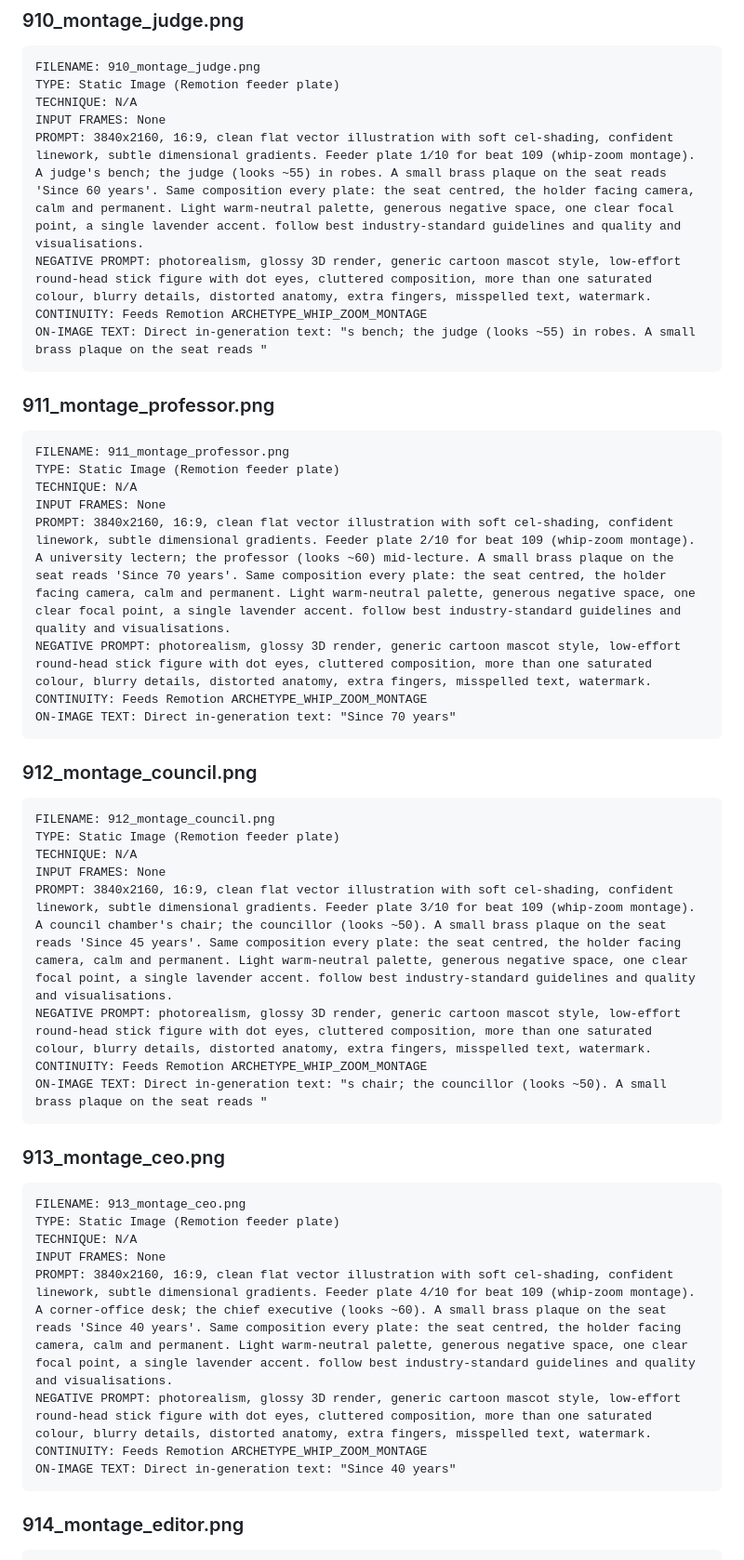
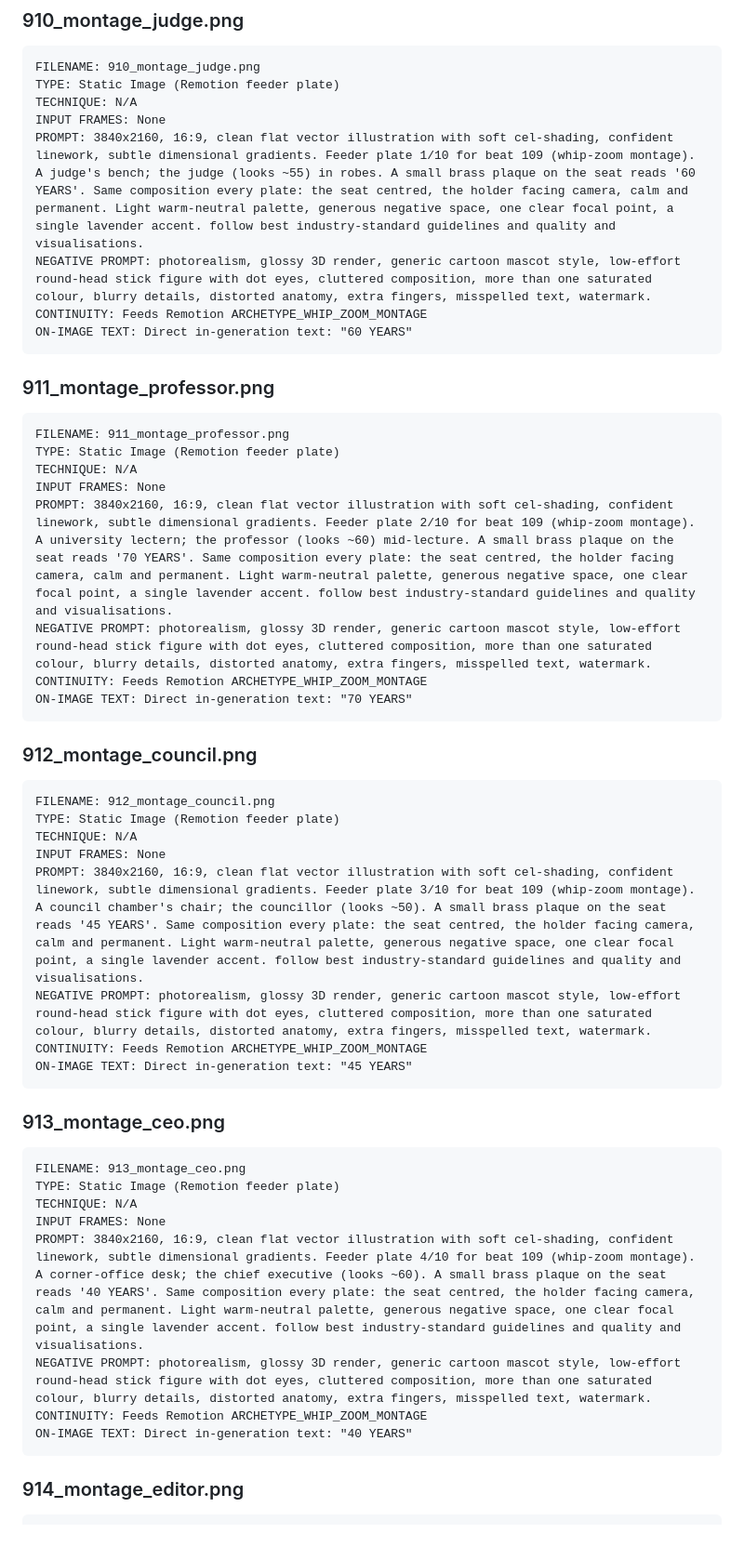
Before and after one commit to bilalashrafshk/ytvids, a Markdown page: videos/04-what-if-humans-live-to-150/08_STILLS_PROMPTS.md, the part around one of its changes. Shown at 93% size. Drawn GitHub-style; blank space fills up the shorter version.

Commit message:
ep04 stills: fix on-image text extraction (possessives were read as quotes); plaque text reads '60 YEARS'
Co-Authored-By: Claude Opus 5.5 <noreply@anthropic.com>

````diff
--- a/videos/04-what-if-humans-live-to-150/08_STILLS_PROMPTS.md
+++ b/videos/04-what-if-humans-live-to-150/08_STILLS_PROMPTS.md
@@ -31,10 +31,10 @@ FILENAME: 910_montage_judge.png
 TYPE: Static Image (Remotion feeder plate)
 TECHNIQUE: N/A
 INPUT FRAMES: None
-PROMPT: 3840x2160, 16:9, clean flat vector illustration with soft cel-shading, confident linework, subtle dimensional gradients. Feeder plate 1/10 for beat 109 (whip-zoom montage). A judge's bench; the judge (looks ~55) in robes. A small brass plaque on the seat reads 'Since 60 years'. Same composition every plate: the seat centred, the holder facing camera, calm and permanent. Light warm-neutral palette, generous negative space, one clear focal point, a single lavender accent. follow best industry-standard guidelines and quality and visualisations.
+PROMPT: 3840x2160, 16:9, clean flat vector illustration with soft cel-shading, confident linework, subtle dimensional gradients. Feeder plate 1/10 for beat 109 (whip-zoom montage). A judge's bench; the judge (looks ~55) in robes. A small brass plaque on the seat reads '60 YEARS'. Same composition every plate: the seat centred, the holder facing camera, calm and permanent. Light warm-neutral palette, generous negative space, one clear focal point, a single lavender accent. follow best industry-standard guidelines and quality and visualisations.
 NEGATIVE PROMPT: photorealism, glossy 3D render, generic cartoon mascot style, low-effort round-head stick figure with dot eyes, cluttered composition, more than one saturated colour, blurry details, distorted anatomy, extra fingers, misspelled text, watermark.
 CONTINUITY: Feeds Remotion ARCHETYPE_WHIP_ZOOM_MONTAGE
-ON-IMAGE TEXT: Direct in-generation text: "s bench; the judge (looks ~55) in robes. A small brass plaque on the seat reads "
+ON-IMAGE TEXT: Direct in-generation text: "60 YEARS"
 ```
 
 ### 911_montage_professor.png
@@ -43,10 +43,10 @@ FILENAME: 911_montage_professor.png
 TYPE: Static Image (Remotion feeder plate)
 TECHNIQUE: N/A
 INPUT FRAMES: None
-PROMPT: 3840x2160, 16:9, clean flat vector illustration with soft cel-shading, confident linework, subtle dimensional gradients. Feeder plate 2/10 for beat 109 (whip-zoom montage). A university lectern; the professor (looks ~60) mid-lecture. A small brass plaque on the seat reads 'Since 70 years'. Same composition every plate: the seat centred, the holder facing camera, calm and permanent. Light warm-neutral palette, generous negative space, one clear focal point, a single lavender accent. follow best industry-standard guidelines and quality and visualisations.
+PROMPT: 3840x2160, 16:9, clean flat vector illustration with soft cel-shading, confident linework, subtle dimensional gradients. Feeder plate 2/10 for beat 109 (whip-zoom montage). A university lectern; the professor (looks ~60) mid-lecture. A small brass plaque on the seat reads '70 YEARS'. Same composition every plate: the seat centred, the holder facing camera, calm and permanent. Light warm-neutral palette, generous negative space, one clear focal point, a single lavender accent. follow best industry-standard guidelines and quality and visualisations.
 NEGATIVE PROMPT: photorealism, glossy 3D render, generic cartoon mascot style, low-effort round-head stick figure with dot eyes, cluttered composition, more than one saturated colour, blurry details, distorted anatomy, extra fingers, misspelled text, watermark.
 CONTINUITY: Feeds Remotion ARCHETYPE_WHIP_ZOOM_MONTAGE
-ON-IMAGE TEXT: Direct in-generation text: "Since 70 years"
+ON-IMAGE TEXT: Direct in-generation text: "70 YEARS"
 ```
 
 ### 912_montage_council.png
@@ -55,10 +55,10 @@ FILENAME: 912_montage_council.png
 TYPE: Static Image (Remotion feeder plate)
 TECHNIQUE: N/A
 INPUT FRAMES: None
-PROMPT: 3840x2160, 16:9, clean flat vector illustration with soft cel-shading, confident linework, subtle dimensional gradients. Feeder plate 3/10 for beat 109 (whip-zoom montage). A council chamber's chair; the councillor (looks ~50). A small brass plaque on the seat reads 'Since 45 years'. Same composition every plate: the seat centred, the holder facing camera, calm and permanent. Light warm-neutral palette, generous negative space, one clear focal point, a single lavender accent. follow best industry-standard guidelines and quality and visualisations.
+PROMPT: 3840x2160, 16:9, clean flat vector illustration with soft cel-shading, confident linework, subtle dimensional gradients. Feeder plate 3/10 for beat 109 (whip-zoom montage). A council chamber's chair; the councillor (looks ~50). A small brass plaque on the seat reads '45 YEARS'. Same composition every plate: the seat centred, the holder facing camera, calm and permanent. Light warm-neutral palette, generous negative space, one clear focal point, a single lavender accent. follow best industry-standard guidelines and quality and visualisations.
 NEGATIVE PROMPT: photorealism, glossy 3D render, generic cartoon mascot style, low-effort round-head stick figure with dot eyes, cluttered composition, more than one saturated colour, blurry details, distorted anatomy, extra fingers, misspelled text, watermark.
 CONTINUITY: Feeds Remotion ARCHETYPE_WHIP_ZOOM_MONTAGE
-ON-IMAGE TEXT: Direct in-generation text: "s chair; the councillor (looks ~50). A small brass plaque on the seat reads "
+ON-IMAGE TEXT: Direct in-generation text: "45 YEARS"
 ```
 
 ### 913_montage_ceo.png
@@ -67,10 +67,10 @@ FILENAME: 913_montage_ceo.png
 TYPE: Static Image (Remotion feeder plate)
 TECHNIQUE: N/A
 INPUT FRAMES: None
-PROMPT: 3840x2160, 16:9, clean flat vector illustration with soft cel-shading, confident linework, subtle dimensional gradients. Feeder plate 4/10 for beat 109 (whip-zoom montage). A corner-office desk; the chief executive (looks ~60). A small brass plaque on the seat reads 'Since 40 years'. Same composition every plate: the seat centred, the holder facing camera, calm and permanent. Light warm-neutral palette, generous negative space, one clear focal point, a single lavender accent. follow best industry-standard guidelines and quality and visualisations.
+PROMPT: 3840x2160, 16:9, clean flat vector illustration with soft cel-shading, confident linework, subtle dimensional gradients. Feeder plate 4/10 for beat 109 (whip-zoom montage). A corner-office desk; the chief executive (looks ~60). A small brass plaque on the seat reads '40 YEARS'. Same composition every plate: the seat centred, the holder facing camera, calm and permanent. Light warm-neutral palette, generous negative space, one clear focal point, a single lavender accent. follow best industry-standard guidelines and quality and visualisations.
 NEGATIVE PROMPT: photorealism, glossy 3D render, generic cartoon mascot style, low-effort round-head stick figure with dot eyes, cluttered composition, more than one saturated colour, blurry details, distorted anatomy, extra fingers, misspelled text, watermark.
 CONTINUITY: Feeds Remotion ARCHETYPE_WHIP_ZOOM_MONTAGE
-ON-IMAGE TEXT: Direct in-generation text: "Since 40 years"
+ON-IMAGE TEXT: Direct in-generation text: "40 YEARS"
 ```
 
 ### 914_montage_editor.png
````
Also changed, not shown: other parts of videos/04-what-if-humans-live-to-150/08_STILLS_PROMPTS.md (+16 -16 lines).
